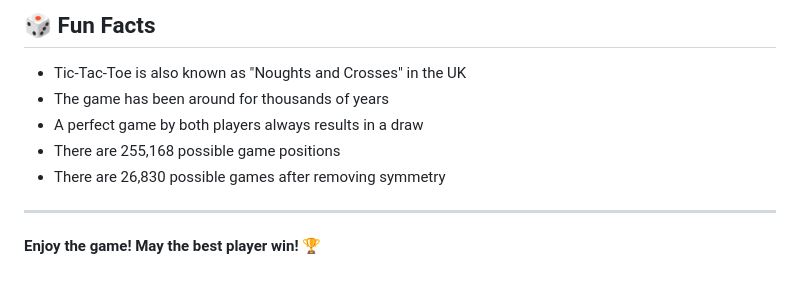
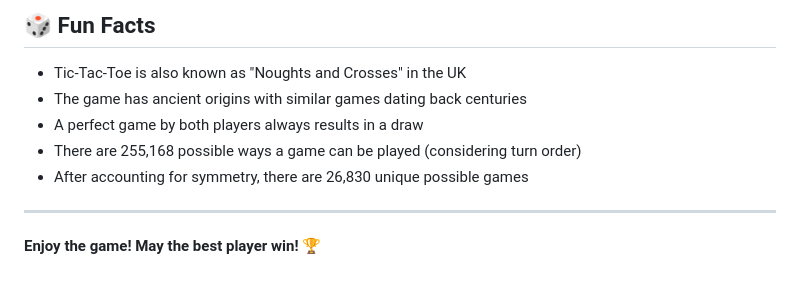
Before and after one commit to DEADSAW/TOETICK, a Markdown page: README.md, the part around the change. Drawn GitHub-style.

Commit message:
Improve accuracy of fun facts section
Co-authored-by: DEADSAW <62235055+DEADSAW@users.noreply.github.com>

```diff
--- a/README.md
+++ b/README.md
@@ -174,10 +174,10 @@ This project is licensed under the MIT License - see the LICENSE file for detail
 ## 🎲 Fun Facts
 
 - Tic-Tac-Toe is also known as "Noughts and Crosses" in the UK
-- The game has been around for thousands of years
+- The game has ancient origins with similar games dating back centuries
 - A perfect game by both players always results in a draw
-- There are 255,168 possible game positions
-- There are 26,830 possible games after removing symmetry
+- There are 255,168 possible ways a game can be played (considering turn order)
+- After accounting for symmetry, there are 26,830 unique possible games
 
 ---
 
```
